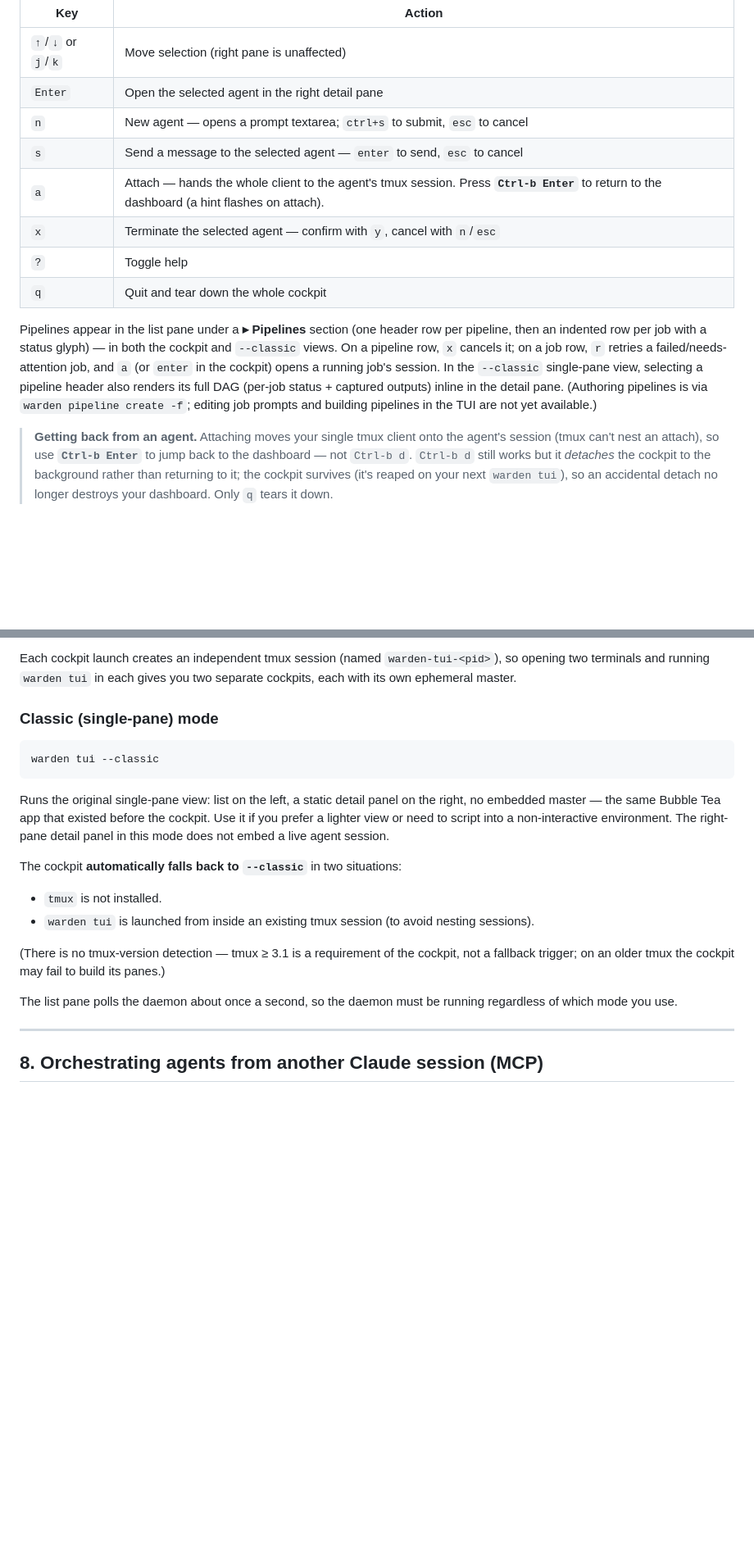
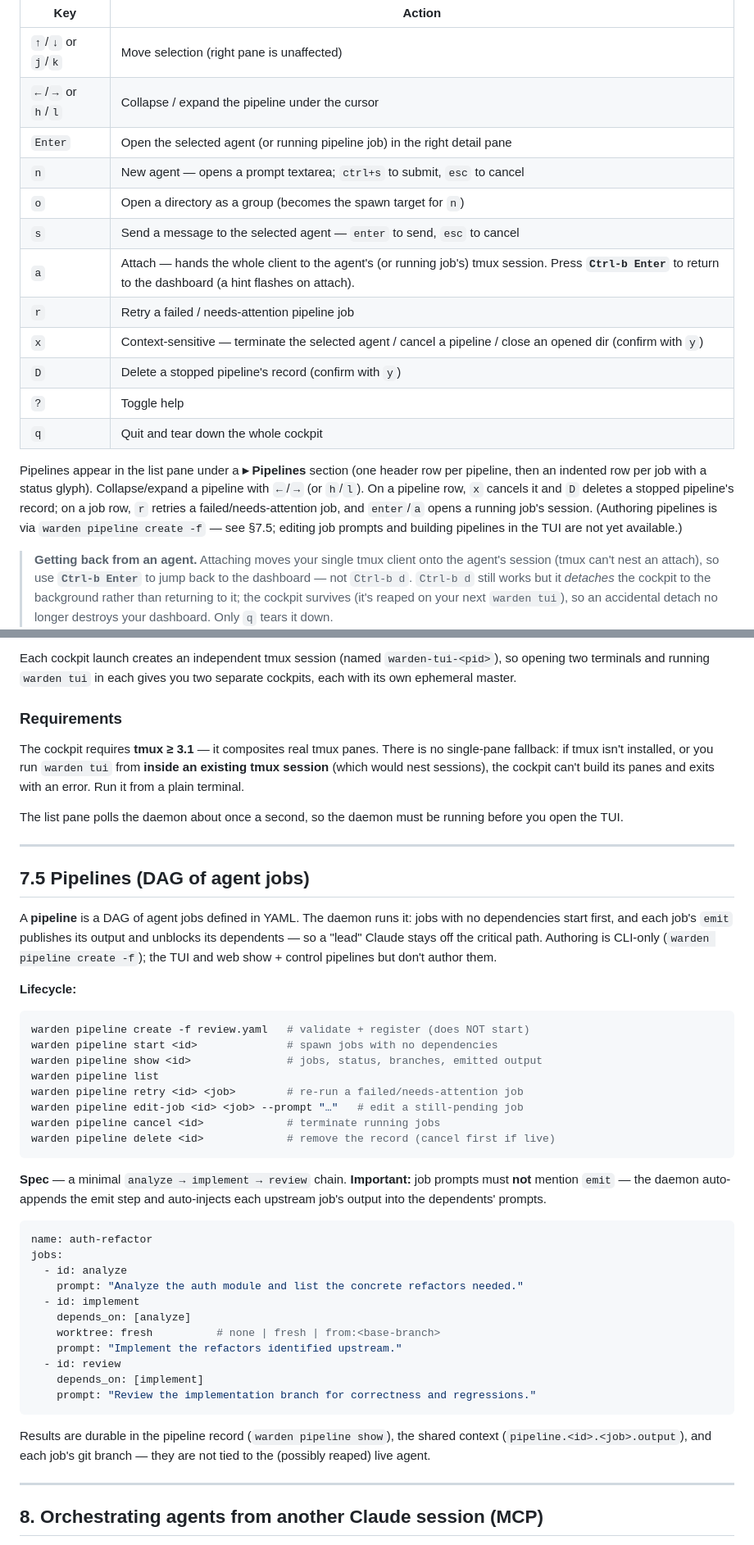
Before and after one commit to srjn45/warden, a Markdown page: docs/USAGE.md, 2 parts joined by grey strips. Shown at 82% size. Drawn GitHub-style; blank space fills up the shorter version.

````diff
--- a/docs/USAGE.md
+++ b/docs/USAGE.md
@@ -327,22 +379,25 @@ highlighted agent to open it in the right pane.
 | Key | Action |
 |---|---|
 | `↑`/`↓` or `j`/`k` | Move selection (right pane is unaffected) |
-| `Enter` | Open the selected agent in the right detail pane |
+| `←`/`→` or `h`/`l` | Collapse / expand the pipeline under the cursor |
+| `Enter` | Open the selected agent (or running pipeline job) in the right detail pane |
 | `n` | New agent — opens a prompt textarea; `ctrl+s` to submit, `esc` to cancel |
+| `o` | Open a directory as a group (becomes the spawn target for `n`) |
 | `s` | Send a message to the selected agent — `enter` to send, `esc` to cancel |
-| `a` | Attach — hands the whole client to the agent's tmux session. Press **`Ctrl-b Enter`** to return to the dashboard (a hint flashes on attach). |
-| `x` | Terminate the selected agent — confirm with `y`, cancel with `n`/`esc` |
+| `a` | Attach — hands the whole client to the agent's (or running job's) tmux session. Press **`Ctrl-b Enter`** to return to the dashboard (a hint flashes on attach). |
+| `r` | Retry a failed / needs-attention pipeline job |
+| `x` | Context-sensitive — terminate the selected agent / cancel a pipeline / close an opened dir (confirm with `y`) |
+| `D` | Delete a stopped pipeline's record (confirm with `y`) |
 | `?` | Toggle help |
 | `q` | Quit and tear down the whole cockpit |
 
 Pipelines appear in the list pane under a **▸ Pipelines** section (one header row
-per pipeline, then an indented row per job with a status glyph) — in both the
-cockpit and `--classic` views. On a pipeline row, `x` cancels it; on a job row,
-`r` retries a failed/needs-attention job, and `a` (or `enter` in the cockpit)
-opens a running job's session. In the `--classic` single-pane view, selecting a
-pipeline header also renders its full DAG (per-job status + captured outputs)
-inline in the detail pane. (Authoring pipelines is via `warden pipeline create
--f`; editing job prompts and building pipelines in the TUI are not yet available.)
+per pipeline, then an indented row per job with a status glyph). Collapse/expand a
+pipeline with `←`/`→` (or `h`/`l`). On a pipeline row, `x` cancels it and `D`
+deletes a stopped pipeline's record; on a job row, `r` retries a
+failed/needs-attention job, and `enter`/`a` opens a running job's session.
+(Authoring pipelines is via `warden pipeline create -f` — see §7.5; editing job
+prompts and building pipelines in the TUI are not yet available.)
 
 > **Getting back from an agent.** Attaching moves your single tmux client onto
 > the agent's session (tmux can't nest an attach), so use **`Ctrl-b Enter`** to
@@ -389,29 +444,60 @@ Each cockpit launch creates an independent tmux session (named
 `warden-tui-<pid>`), so opening two terminals and running `warden tui` in
 each gives you two separate cockpits, each with its own ephemeral master.
 
-### Classic (single-pane) mode
+### Requirements
+
+The cockpit requires **tmux ≥ 3.1** — it composites real tmux panes. There is no
+single-pane fallback: if tmux isn't installed, or you run `warden tui` from
+**inside an existing tmux session** (which would nest sessions), the cockpit
+can't build its panes and exits with an error. Run it from a plain terminal.
+
+The list pane polls the daemon about once a second, so the daemon must be
+running before you open the TUI.
+
+---
+
+## 7.5 Pipelines (DAG of agent jobs)
+
+A **pipeline** is a DAG of agent jobs defined in YAML. The daemon runs it: jobs
+with no dependencies start first, and each job's `emit` publishes its output and
+unblocks its dependents — so a "lead" Claude stays off the critical path.
+Authoring is CLI-only (`warden pipeline create -f`); the TUI and web show + control
+pipelines but don't author them.
+
+**Lifecycle:**
 
 ```sh
-warden tui --classic
+warden pipeline create -f review.yaml   # validate + register (does NOT start)
+warden pipeline start <id>              # spawn jobs with no dependencies
+warden pipeline show <id>               # jobs, status, branches, emitted output
+warden pipeline list
+warden pipeline retry <id> <job>        # re-run a failed/needs-attention job
+warden pipeline edit-job <id> <job> --prompt "…"   # edit a still-pending job
+warden pipeline cancel <id>             # terminate running jobs
+warden pipeline delete <id>             # remove the record (cancel first if live)
 ```
 
-Runs the original single-pane view: list on the left, a static detail panel on
-the right, no embedded master — the same Bubble Tea app that existed before the
-cockpit. Use it if you prefer a lighter view or need to script into a
-non-interactive environment. The right-pane detail panel in this mode does not
-embed a live agent session.
+**Spec** — a minimal `analyze → implement → review` chain. **Important:** job
+prompts must **not** mention `emit` — the daemon auto-appends the emit step and
+auto-injects each upstream job's output into the dependents' prompts.
 
-The cockpit **automatically falls back to `--classic`** in two situations:
-- `tmux` is not installed.
-- `warden tui` is launched from inside an existing tmux session (to avoid
-  nesting sessions).
+```yaml
+name: auth-refactor
+jobs:
+  - id: analyze
+    prompt: "Analyze the auth module and list the concrete refactors needed."
+  - id: implement
+    depends_on: [analyze]
+    worktree: fresh          # none | fresh | from:<base-branch>
+    prompt: "Implement the refactors identified upstream."
+  - id: review
+    depends_on: [implement]
+    prompt: "Review the implementation branch for correctness and regressions."
+```
 
-(There is no tmux-version detection — tmux ≥ 3.1 is a requirement of the
-cockpit, not a fallback trigger; on an older tmux the cockpit may fail to build
-its panes.)
-
-The list pane polls the daemon about once a second, so the daemon must be
-running regardless of which mode you use.
+Results are durable in the pipeline record (`warden pipeline show`), the shared
+context (`pipeline.<id>.<job>.output`), and each job's git branch — they are not
+tied to the (possibly reaped) live agent.
 
 ---
 
````
Also changed, not shown: other parts of docs/USAGE.md (+53 -1 lines), README.md (+12 -8 lines), docs/SHIPPING.md (+5 -4 lines).
